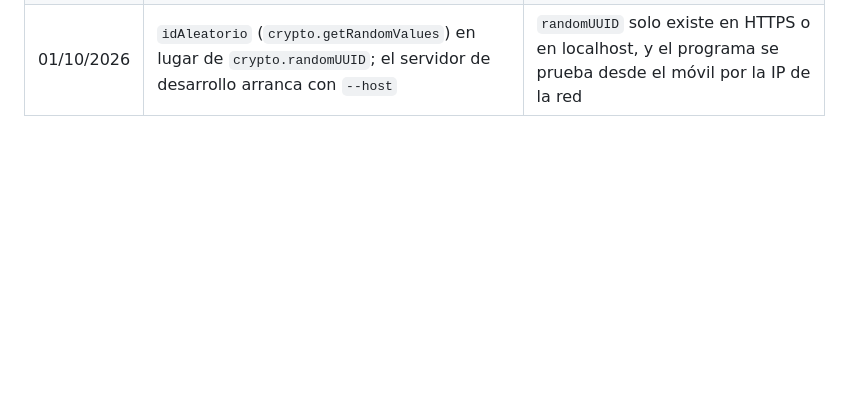
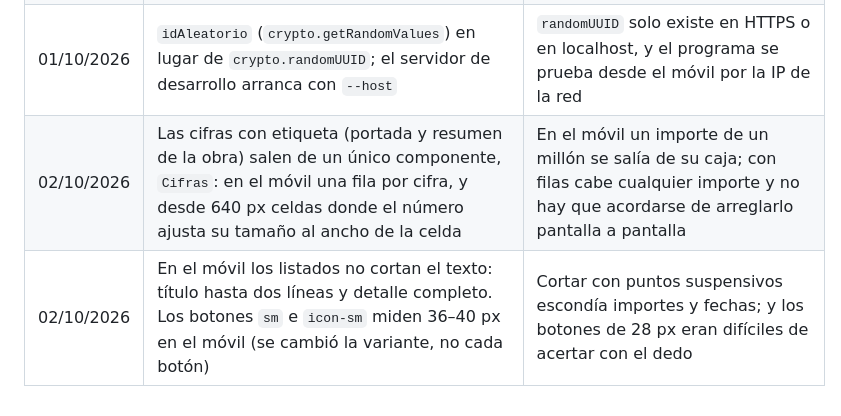
Before and after one commit to ContactoExtreweb/Imtex, a Markdown page: docs/decisiones.md, the part around the change. Rendered like a GitHub page; blank space fills up the shorter version.

```diff
--- a/docs/decisiones.md
+++ b/docs/decisiones.md
@@ -73,3 +73,5 @@
 | 01/10/2026 | Informe imprimible en A4 apaisado, con 10 meses por tabla (el plan decía 12) | Con 12 los importes de seis cifras no caben sin reducir demasiado la letra |
 | 01/10/2026 | La matriz mensual, los indicadores y el CSV salen de `crm/src/lib/calculos/informe-obra.ts` | La ficha, el informe impreso y el CSV enseñan lo mismo sin repetir la lista de filas |
 | 01/10/2026 | `idAleatorio` (`crypto.getRandomValues`) en lugar de `crypto.randomUUID`; el servidor de desarrollo arranca con `--host` | `randomUUID` solo existe en HTTPS o en localhost, y el programa se prueba desde el móvil por la IP de la red |
+| 02/10/2026 | Las cifras con etiqueta (portada y resumen de la obra) salen de un único componente, `Cifras`: en el móvil una fila por cifra, y desde 640 px celdas donde el número ajusta su tamaño al ancho de la celda | En el móvil un importe de un millón se salía de su caja; con filas cabe cualquier importe y no hay que acordarse de arreglarlo pantalla a pantalla |
+| 02/10/2026 | En el móvil los listados no cortan el texto: título hasta dos líneas y detalle completo. Los botones `sm` e `icon-sm` miden 36–40 px en el móvil (se cambió la variante, no cada botón) | Cortar con puntos suspensivos escondía importes y fechas; y los botones de 28 px eran difíciles de acertar con el dedo |
```
Also changed, not shown: docs/ESTADO.md (+10 -1 lines).
